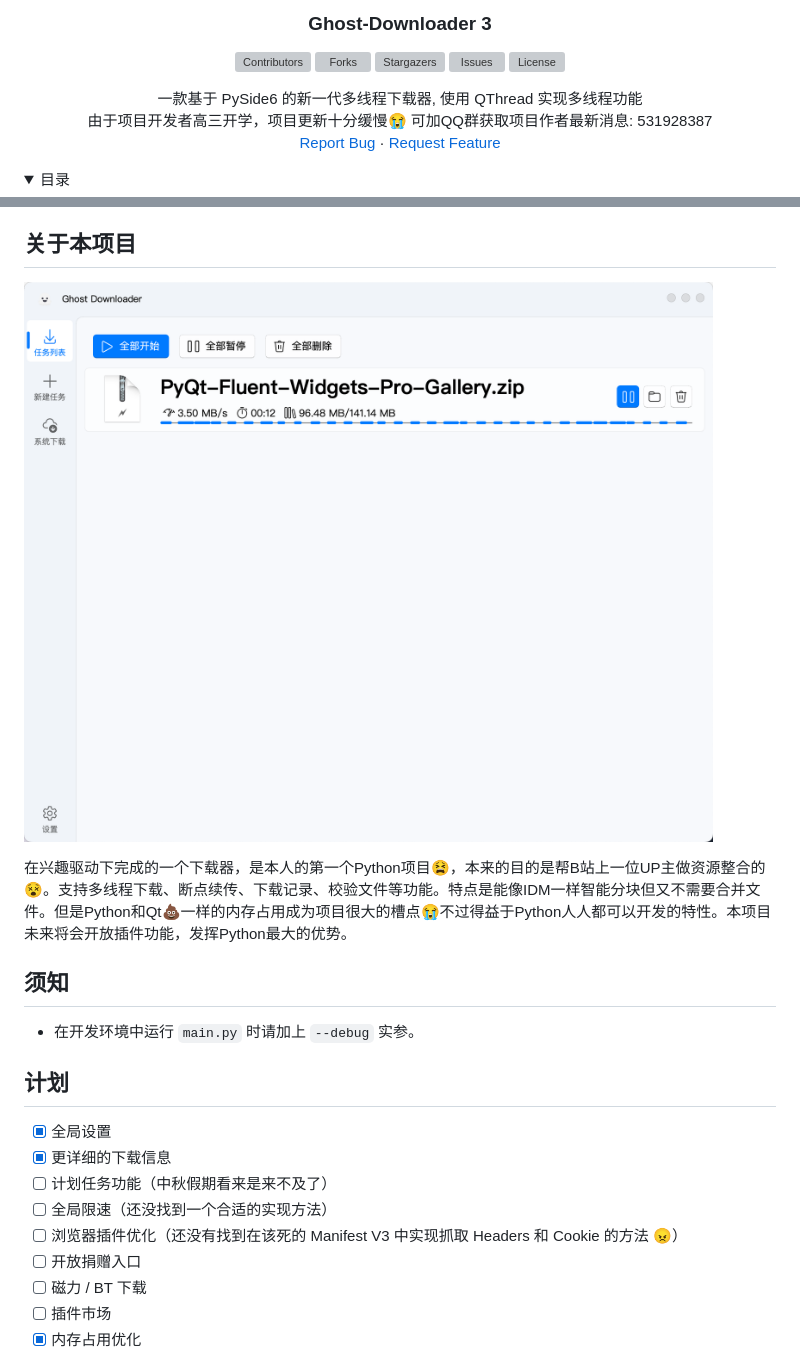
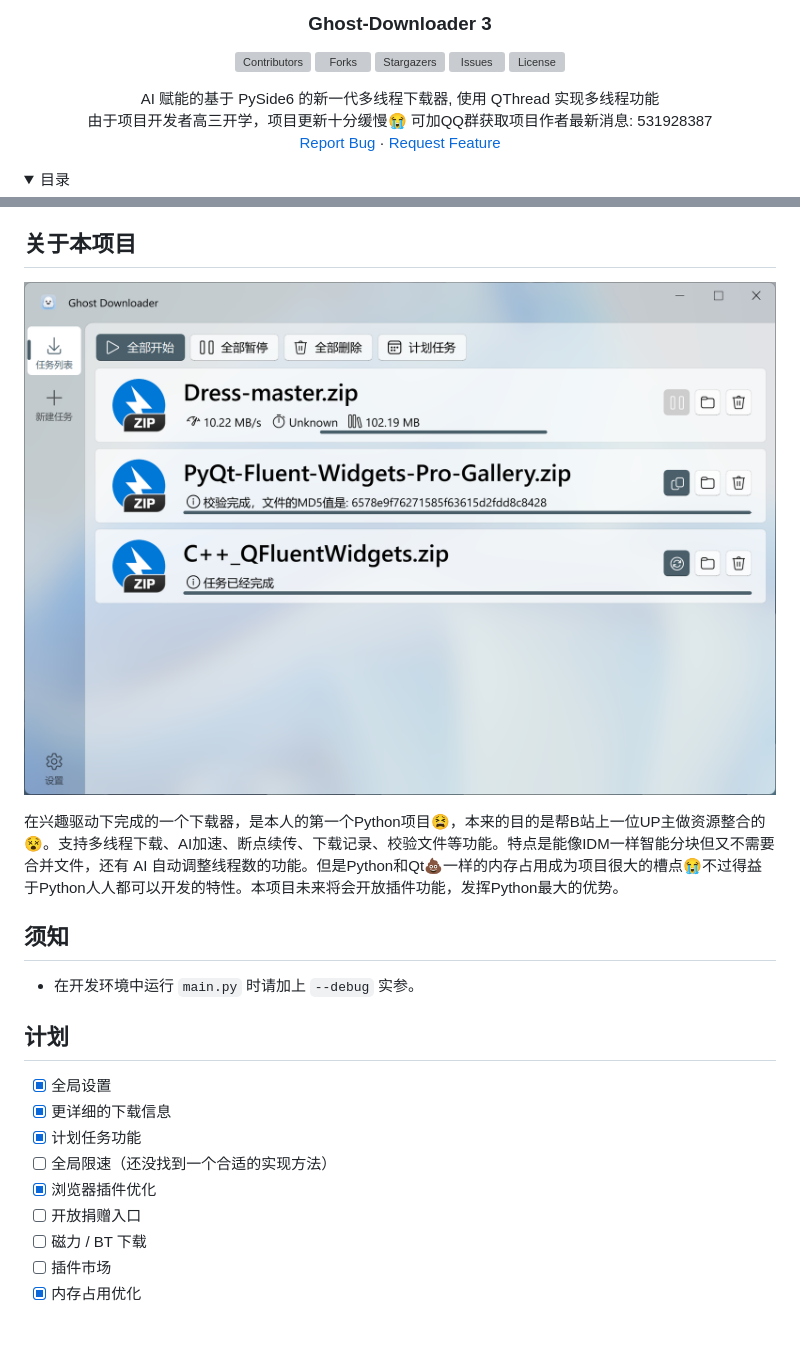
Before and after one commit to XiaoYouChR/Ghost-Downloader-3, a Markdown page: README.md, 2 parts joined by grey strips. GitHub-like rendering; pictures changed too: images/screenshot.png; folded sections open; blank space fills up the shorter version; grey boxes are pictures that could not be loaded.

Commit message:
修改 README.md

```diff
--- a/README.md
+++ b/README.md
@@ -14,7 +14,7 @@
 [![License][license-shield]][license-url]
 
   <p align="center">
-    一款基于 PySide6 的新一代多线程下载器, 使用 QThread 实现多线程功能
+    AI 赋能的基于 PySide6 的新一代多线程下载器, 使用 QThread 实现多线程功能
     <br />
     由于项目开发者高三开学，项目更新十分缓慢😭 可加QQ群获取项目作者最新消息: 531928387
     <br />
@@ -47,7 +47,7 @@
 
 [![Demo Screenshot][product-screenshot]](https://space.bilibili.com/437313511)
 
-在兴趣驱动下完成的一个下载器，是本人的第一个Python项目😫，本来的目的是帮B站上一位UP主做资源整合的😵。支持多线程下载、断点续传、下载记录、校验文件等功能。特点是能像IDM一样智能分块但又不需要合并文件。但是Python和Qt💩一样的内存占用成为项目很大的槽点😭不过得益于Python人人都可以开发的特性。本项目未来将会开放插件功能，发挥Python最大的优势。
+在兴趣驱动下完成的一个下载器，是本人的第一个Python项目😫，本来的目的是帮B站上一位UP主做资源整合的😵。支持多线程下载、AI加速、断点续传、下载记录、校验文件等功能。特点是能像IDM一样智能分块但又不需要合并文件，还有 AI 自动调整线程数的功能。但是Python和Qt💩一样的内存占用成为项目很大的槽点😭不过得益于Python人人都可以开发的特性。本项目未来将会开放插件功能，发挥Python最大的优势。
 
 ## 须知
 * 在开发环境中运行 `main.py` 时请加上 `--debug` 实参。
@@ -58,9 +58,9 @@
 
 - [x] 全局设置
 - [x] 更详细的下载信息
-- [ ] 计划任务功能（中秋假期看来是来不及了）
+- [x] 计划任务功能
 - [ ] 全局限速（还没找到一个合适的实现方法）
-- [ ] 浏览器插件优化（还没有找到在该死的 Manifest V3 中实现抓取 Headers 和 Cookie 的方法 😠）
+- [x] 浏览器插件优化
 - [ ] 开放捐赠入口
 - [ ] 磁力 / BT 下载
 - [ ] 插件市场
```
